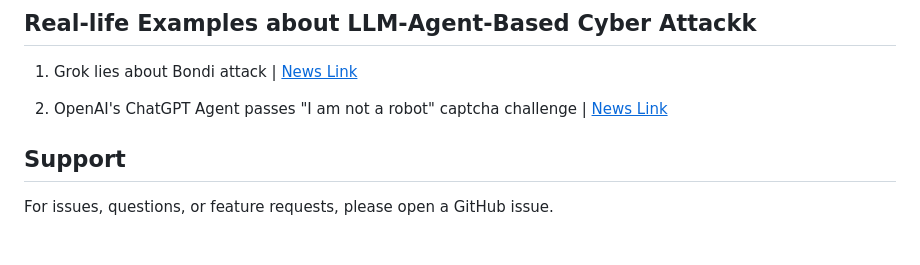
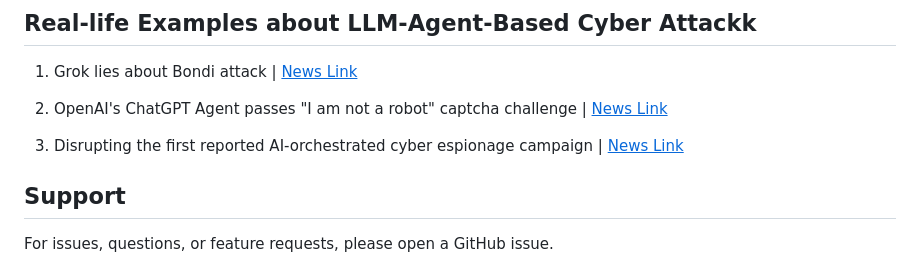
Before and after one commit to AndrewDzzz/Awesome-LLMAgent4Cyberattack, a Markdown page: README.md, the part around the change. GitHub-like rendering; blank space fills up the shorter version.

```diff
--- a/README.md
+++ b/README.md
@@ -233,7 +233,7 @@ Mobile Phone Agent
 
 2. OpenAI's ChatGPT Agent passes "I am not a robot" captcha challenge | [<u>News Link</u>](https://www.ghacks.net/2025/07/30/openais-chatgpt-agent-passes-i-am-not-a-robot-captcha/)
 
-
+3. Disrupting the first reported AI-orchestrated cyber espionage campaign | [<u>News Link</u>](https://www.anthropic.com/news/disrupting-AI-espionage)
 
 ## Support
 
```
